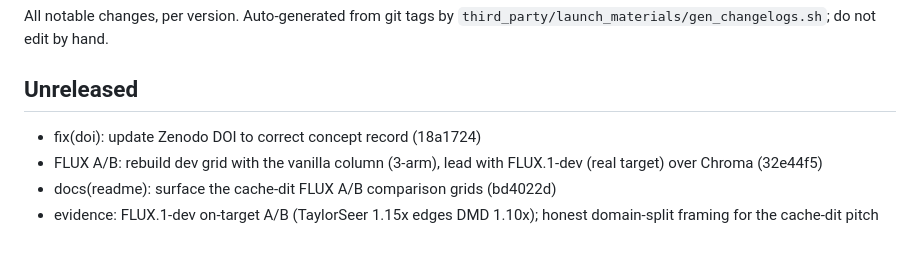
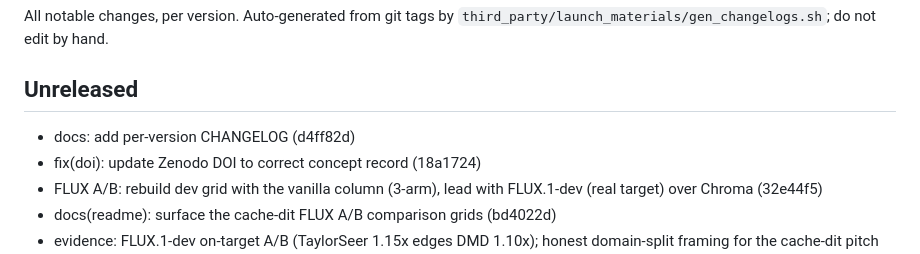
Before and after one commit to Archerkattri/hicache-plus-plus, a Markdown page: CHANGELOG.md, the part around the change. Rendered like a GitHub page.

```diff
--- a/CHANGELOG.md
+++ b/CHANGELOG.md
@@ -5,6 +5,7 @@ All notable changes, per version. Auto-generated from git tags by
 
 ## Unreleased
 
+- docs: add per-version CHANGELOG (d4ff82d)
 - fix(doi): update Zenodo DOI to correct concept record (18a1724)
 - FLUX A/B: rebuild dev grid with the vanilla column (3-arm), lead with FLUX.1-dev (real target) over Chroma (32e44f5)
 - docs(readme): surface the cache-dit FLUX A/B comparison grids (bd4022d)
```
